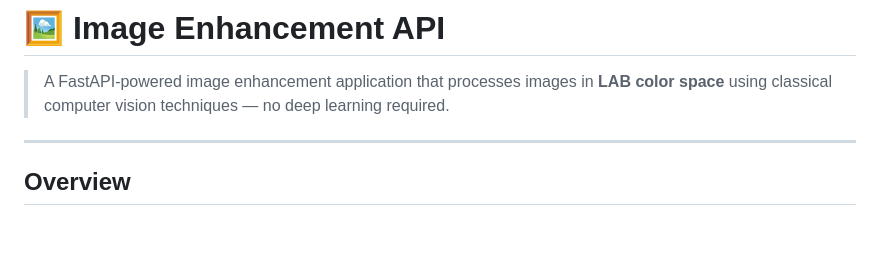
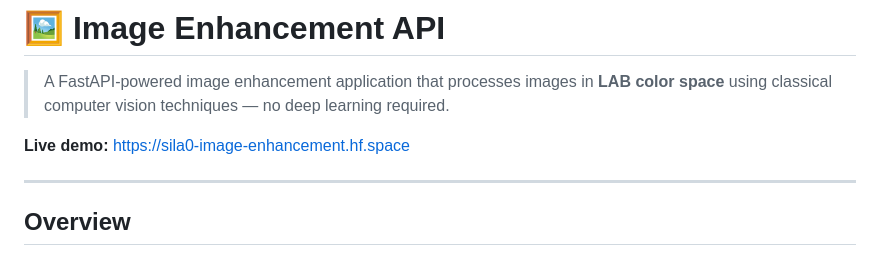
Before and after one commit to slasert/Image-Enhancement, a Markdown page: README.md, the part around the change. GitHub-like rendering; blank space fills up the shorter version.

Commit message:
Add live demo link to README

```diff
--- a/README.md
+++ b/README.md
@@ -10,6 +10,8 @@ pinned: false
 # 🖼️ Image Enhancement API
 
 > A FastAPI-powered image enhancement application that processes images in **LAB color space** using classical computer vision techniques — no deep learning required.
+
+**Live demo:** https://sila0-image-enhancement.hf.space
 
 ---
 
```
